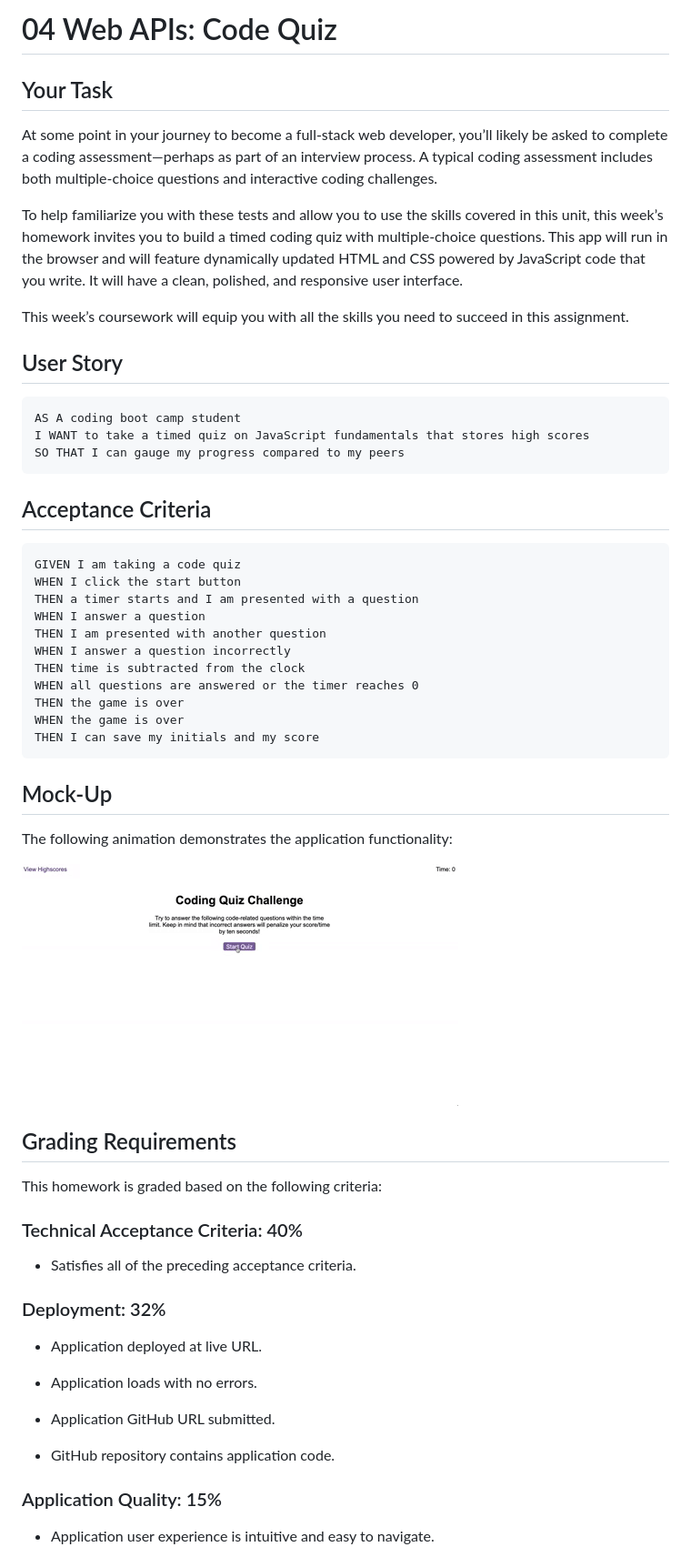
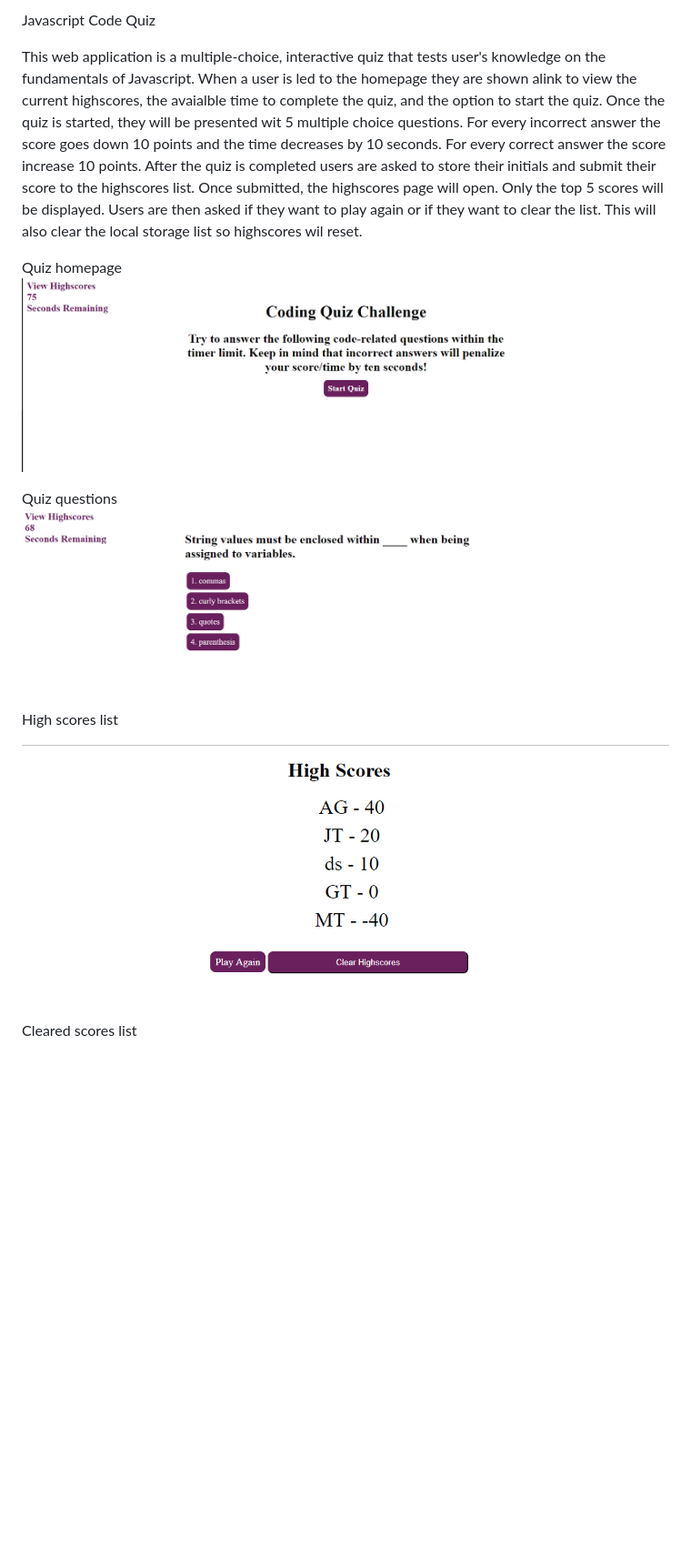
Before and after one commit to dasiasmith/Coding-Quiz, a Markdown page: README.md, the part around the change printed below. Shown: that part at 91% size. Rendered like a GitHub page; pictures changed too: Assets/Homepage.PNG (added), Assets/QuizPage.PNG (added), Assets/ScoresList.PNG (added); blank space fills up the shorter version.

````diff
--- a/README.md
+++ b/README.md
@@ -1,62 +1,17 @@
-# 04 Web APIs: Code Quiz
+Javascript Code Quiz
 
-## Your Task
+This web application is a multiple-choice, interactive quiz that tests user's knowledge on the fundamentals of Javascript. When a user is led to the homepage they are shown alink to view the current highscores, the avaialble time to complete the quiz, and the option to start the quiz. Once the quiz is started, they will be presented wit 5 multiple choice questions. For every incorrect answer the score goes down 10 points and the time decreases by 10 seconds. For every correct answer the score increase 10 points. After the quiz is completed users are asked to store their initials and submit their score to the highscores list. Once submitted, the highscores page will open. Only the top 5 scores will be displayed. Users are then asked if they want to play again or if they want to clear the list. This will also clear the local storage list so highscores wil reset.
 
-At some point in your journey to become a full-stack web developer, you’ll likely be asked to complete a coding assessment&mdash;perhaps as part of an interview process. A typical coding assessment includes both multiple-choice questions and interactive coding challenges.
 
-To help familiarize you with these tests and allow you to use the skills covered in this unit, this week’s homework invites you to build a timed coding quiz with multiple-choice questions. This app will run in the browser and will feature dynamically updated HTML and CSS powered by JavaScript code that you write. It will have a clean, polished, and responsive user interface.
+Quiz homepage
+![Quiz homepage.](./Assets/Homepage.PNG)
 
-This week’s coursework will equip you with all the skills you need to succeed in this assignment.
+Quiz questions
+![Quiz questions](./Assets/QuizPage.PNG)
 
-## User Story
+High scores list
 
-```
-AS A coding boot camp student
-I WANT to take a timed quiz on JavaScript fundamentals that stores high scores
-SO THAT I can gauge my progress compared to my peers
-```
+![High scores list.](./Assets/ScoresList.PNG)
 
-## Acceptance Criteria
+Cleared scores list
 
-```
-GIVEN I am taking a code quiz
-WHEN I click the start button
-THEN a timer starts and I am presented with a question
-WHEN I answer a question
-THEN I am presented with another question
-WHEN I answer a question incorrectly
-THEN time is subtracted from the clock
-WHEN all questions are answered or the timer reaches 0
-THEN the game is over
-WHEN the game is over
-THEN I can save my initials and my score
-```
-
-## Mock-Up
-
-The following animation demonstrates the application functionality:
-
-![A user clicks through an interactive coding quiz, then enters initials to save the high score before resetting and starting over.](./Assets/04-web-apis-homework-demo.gif)
-
-## Grading Requirements
-
-This homework is graded based on the following criteria:
-
-### Technical Acceptance Criteria: 40%
-
-* Satisfies all of the preceding acceptance criteria.
-
-### Deployment: 32%
-
-* Application deployed at live URL.
-
-* Application loads with no errors.
-
-* Application GitHub URL submitted.
-
-* GitHub repository contains application code.
-
-### Application Quality: 15%
-
-* Application user experience is intuitive and easy to navigate.
-
````
Also changed, not shown: other parts of README.md (+1 -27 lines), Assets/Cleared-List.PNG (added), 6 other files.
